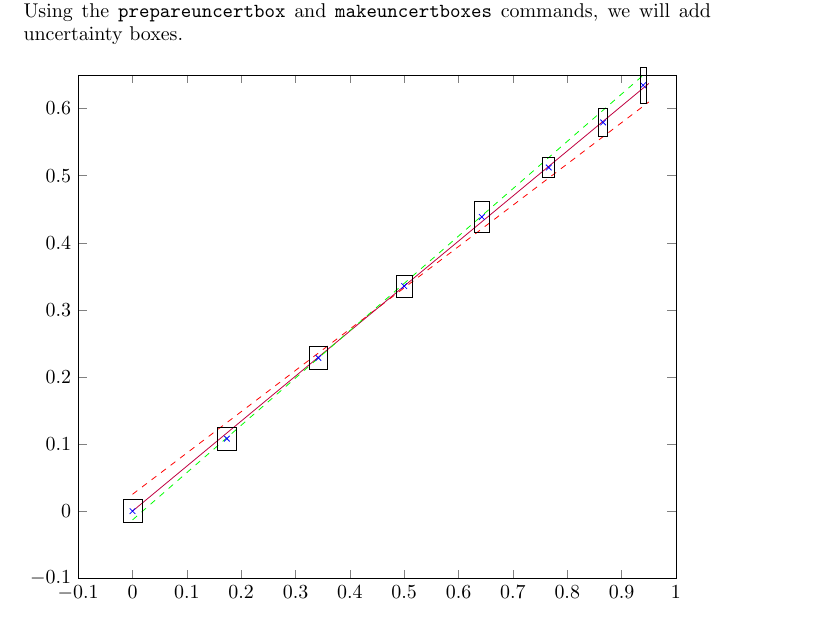
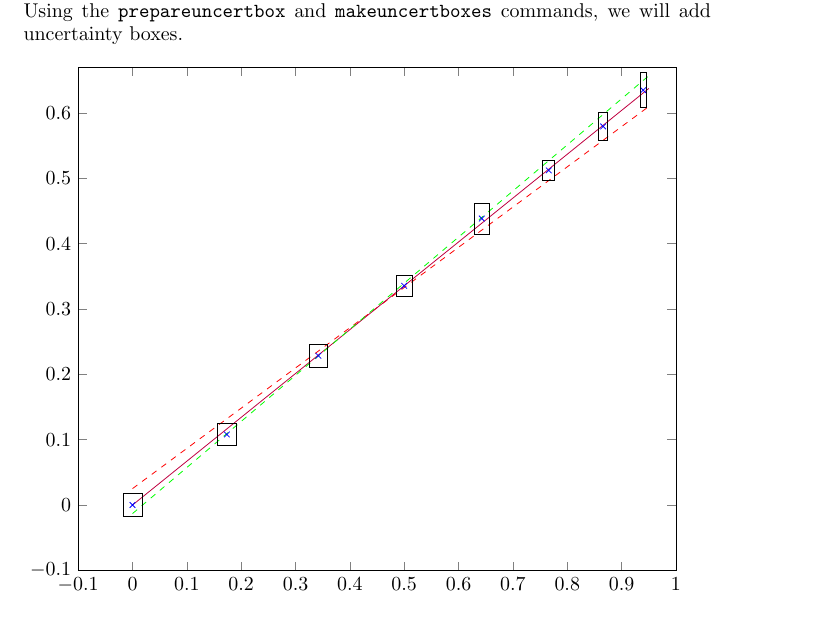
Before and after one commit to MATSMACKE/uncertbox, a LaTeX document (uncertbox.tex): part of page 2 of 3, cut so that both start at the same text. Compiled offline with pdfLaTeX.

Commit message:
made boxes fit on graph

```diff
--- a/uncertbox.tex
+++ b/uncertbox.tex
@@ -55,7 +55,7 @@ We will plot a graph of \texttt{sini} against \texttt{sinr} with uncertainties \
 \begin{tikzpicture}
     \begin{axis}[
         xmin = -0.1, xmax = 1,
-        ymin = -0.1, ymax = 0.65,
+        ymin = -0.1, ymax = 0.67,
         width = \textwidth]
         \prepareuncertbox
 
```
Also changed, not shown: uncertbox.pdf, uncertbox.tex (2 more changed lines), 3 other files.
